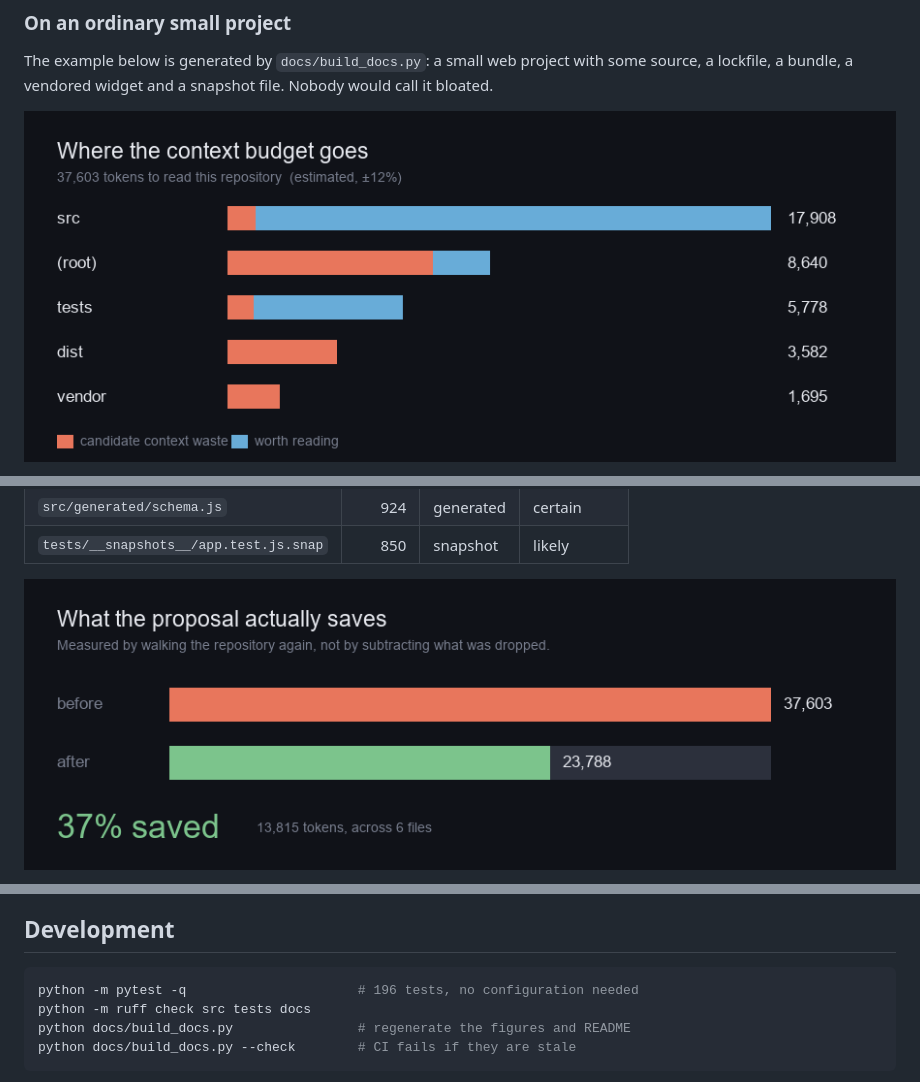
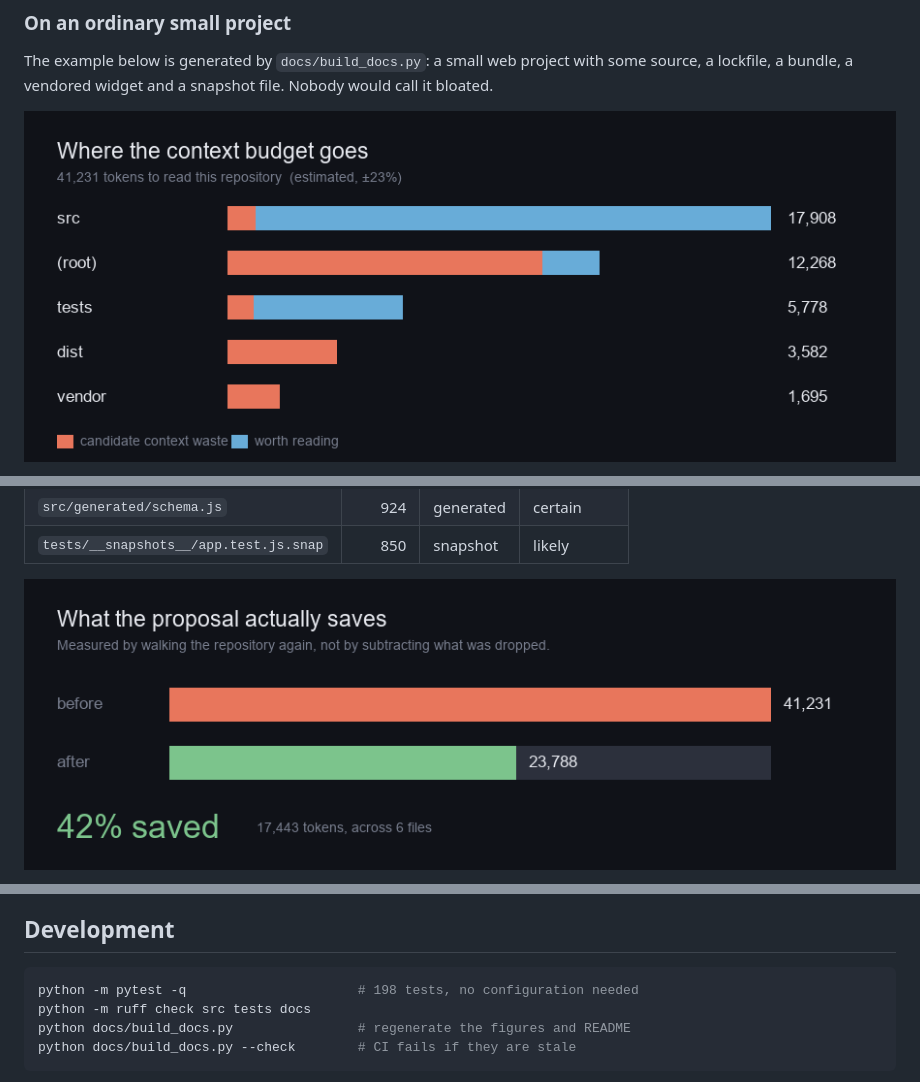
Before and after one commit to CAOShurong/contextcost, a Markdown page: README.md, 3 parts joined by grey strips. Rendered like a GitHub page; pictures changed too: docs/breakdown.png, docs/saving.png.

````diff
--- a/README.md
+++ b/README.md
@@ -467,7 +503,7 @@ tool call beside the model.
 ## Development
 
 ```bash
-python -m pytest -q                      # 196 tests, no configuration needed
+python -m pytest -q                      # 198 tests, no configuration needed
 python -m ruff check src tests docs
 python docs/build_docs.py                # regenerate the figures and README
 python docs/build_docs.py --check        # CI fails if they are stale
````
Also changed, not shown: other parts of README.md (+39 -3 lines).
